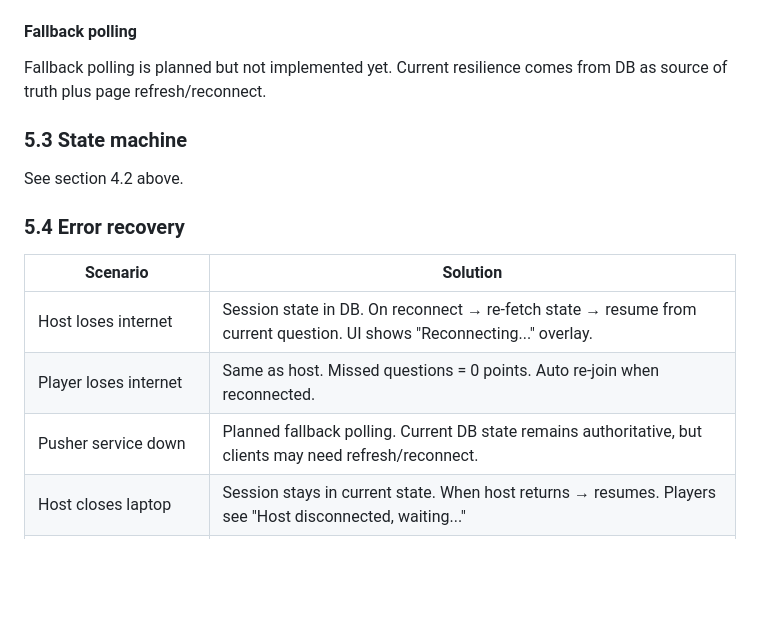
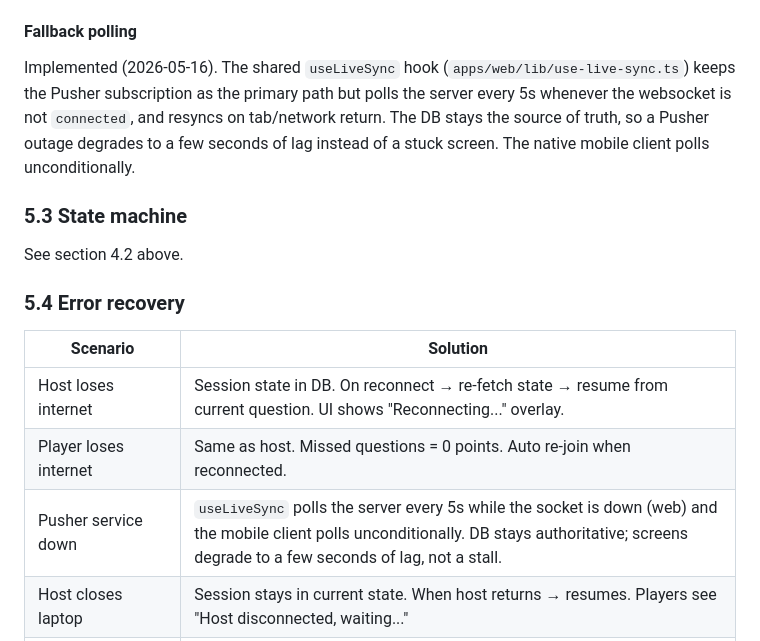
Before and after one commit to adibonev/Meloman, a Markdown page: CLAUDE.md, the part around the change. GitHub-like rendering; blank space fills up the shorter version.

Commit message:
docs: CLAUDE.md §5.2/§5.4 — fallback polling now implemented
Was documented as "planned but not implemented yet"; useLiveSync
shipped it. Keep the source-of-truth honest.

Co-Authored-By: Claude Opus 4.7 <noreply@anthropic.com>

```diff
--- a/CLAUDE.md
+++ b/CLAUDE.md
@@ -590,7 +590,12 @@ Current Sprint 3 web implementation uses Server Actions for the lobby flow:
 9. Host clicks Next question → `nextQuestionAction(code)`
 
 #### Fallback polling
-Fallback polling is planned but not implemented yet. Current resilience comes from DB as source of truth plus page refresh/reconnect.
+Implemented (2026-05-16). The shared `useLiveSync` hook
+(`apps/web/lib/use-live-sync.ts`) keeps the Pusher subscription as the
+primary path but polls the server every 5s whenever the websocket is not
+`connected`, and resyncs on tab/network return. The DB stays the source
+of truth, so a Pusher outage degrades to a few seconds of lag instead of
+a stuck screen. The native mobile client polls unconditionally.
 
 ### 5.3 State machine
 
@@ -602,7 +607,7 @@ See section 4.2 above.
 |---|---|
 | Host loses internet | Session state in DB. On reconnect → re-fetch state → resume from current question. UI shows "Reconnecting..." overlay. |
 | Player loses internet | Same as host. Missed questions = 0 points. Auto re-join when reconnected. |
-| Pusher service down | Planned fallback polling. Current DB state remains authoritative, but clients may need refresh/reconnect. |
+| Pusher service down | `useLiveSync` polls the server every 5s while the socket is down (web) and the mobile client polls unconditionally. DB stays authoritative; screens degrade to a few seconds of lag, not a stall. |
 | Host closes laptop | Session stays in current state. When host returns → resumes. Players see "Host disconnected, waiting..." |
 | Two hosts on same quiz | First to open `/host/[id]/present` gets write permissions. Others see read-only with notice. |
 | Player cheats with second device | Device fingerprint + UNIQUE(team_id, device_fp). Captain-only submit. |
```
